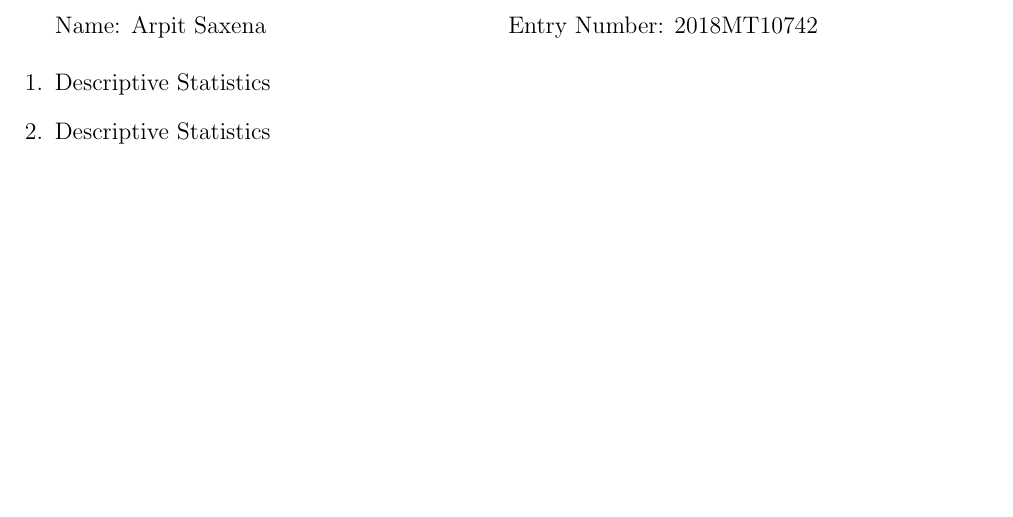
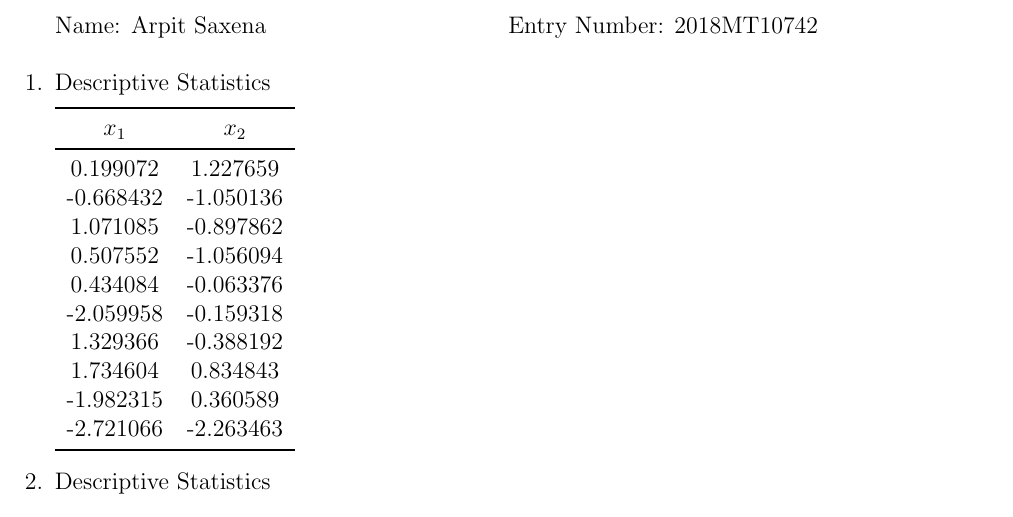
Before and after one commit to arpit-saxena/MTL390, a LaTeX document (minor/minor.tex): part of page 1 of 5 before the commit and part of page 1 of 6 after it, cut so that both start at the same text, the shorter picture padded with empty space. Compiled offline with pdfLaTeX.

```diff
--- a/minor/minor.tex
+++ b/minor/minor.tex
@@ -34,10 +34,27 @@
 
 \begin{enumerate}
 
+\item	{
+    Descriptive Statistics
 
+    \begin{tabular}{cc}
+    \toprule
+      \(x_1\) &   \(x_2\) \\
+    \midrule
+     0.199072 &  1.227659 \\
+    -0.668432 & -1.050136 \\
+     1.071085 & -0.897862 \\
+     0.507552 & -1.056094 \\
+     0.434084 & -0.063376 \\
+    -2.059958 & -0.159318 \\
+     1.329366 & -0.388192 \\
+     1.734604 &  0.834843 \\
+    -1.982315 &  0.360589 \\
+    -2.721066 & -2.263463 \\
+    \bottomrule
+    \end{tabular}
 
-
-\item	Descriptive Statistics
+}
 
 
 \item	Descriptive Statistics
```
